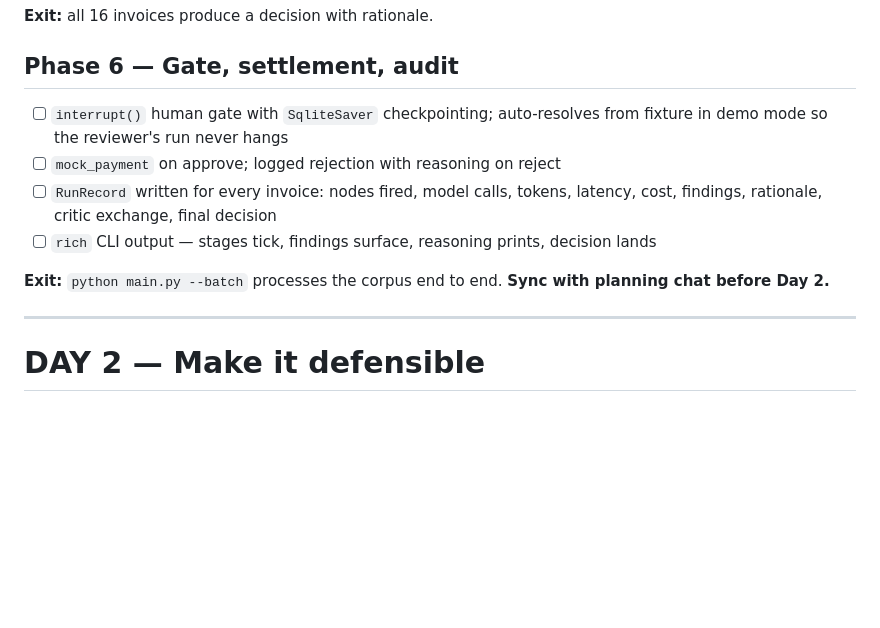
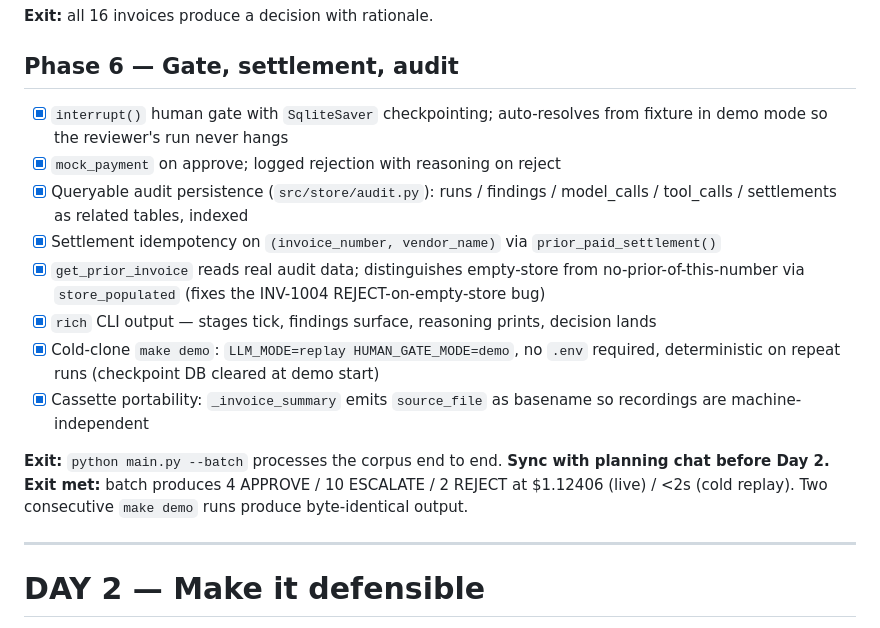
Before and after one commit to mdan-wfu/ap-exception-router, a Markdown page: PLAN.md, the part around the change. GitHub-like rendering; blank space fills up the shorter version.

Commit message:
docs(phase6): PLAN checkboxes + DECISIONS entries
Phase 6 checkboxes complete: audit persistence, human gate, settlement
with idempotency, get_prior_invoice + store_populated, rich CLI, cold-
clone deterministic make demo.

Two DECISIONS entries:
- source_file basename in _invoice_summary (why not per-machine paths
  or rewriting existing cassettes)
- make demo clears runs/checkpoints.sqlite (why demo mode is
  deliberately different from interactive/queue on checkpoint policy)

```diff
--- a/PLAN.md
+++ b/PLAN.md
@@ -131,12 +131,17 @@ Each is pure: `(Invoice, reference) -> list[Finding]`.
 **Exit:** all 16 invoices produce a decision with rationale.
 
 ## Phase 6 — Gate, settlement, audit
-- [ ] `interrupt()` human gate with `SqliteSaver` checkpointing; auto-resolves from fixture in demo mode so the reviewer's run never hangs
-- [ ] `mock_payment` on approve; logged rejection with reasoning on reject
-- [ ] `RunRecord` written for every invoice: nodes fired, model calls, tokens, latency, cost, findings, rationale, critic exchange, final decision
-- [ ] `rich` CLI output — stages tick, findings surface, reasoning prints, decision lands
+- [x] `interrupt()` human gate with `SqliteSaver` checkpointing; auto-resolves from fixture in demo mode so the reviewer's run never hangs
+- [x] `mock_payment` on approve; logged rejection with reasoning on reject
+- [x] Queryable audit persistence (`src/store/audit.py`): runs / findings / model_calls / tool_calls / settlements as related tables, indexed
+- [x] Settlement idempotency on `(invoice_number, vendor_name)` via `prior_paid_settlement()`
+- [x] `get_prior_invoice` reads real audit data; distinguishes empty-store from no-prior-of-this-number via `store_populated` (fixes the INV-1004 REJECT-on-empty-store bug)
+- [x] `rich` CLI output — stages tick, findings surface, reasoning prints, decision lands
+- [x] Cold-clone `make demo`: `LLM_MODE=replay HUMAN_GATE_MODE=demo`, no `.env` required, deterministic on repeat runs (checkpoint DB cleared at demo start)
+- [x] Cassette portability: `_invoice_summary` emits `source_file` as basename so recordings are machine-independent
 
 **Exit:** `python main.py --batch` processes the corpus end to end. **Sync with planning chat before Day 2.**
+**Exit met:** batch produces 4 APPROVE / 10 ESCALATE / 2 REJECT at $1.12406 (live) / <2s (cold replay). Two consecutive `make demo` runs produce byte-identical output.
 
 ---
 
```
Also changed, not shown: DECISIONS.md (+14 -0 lines).
